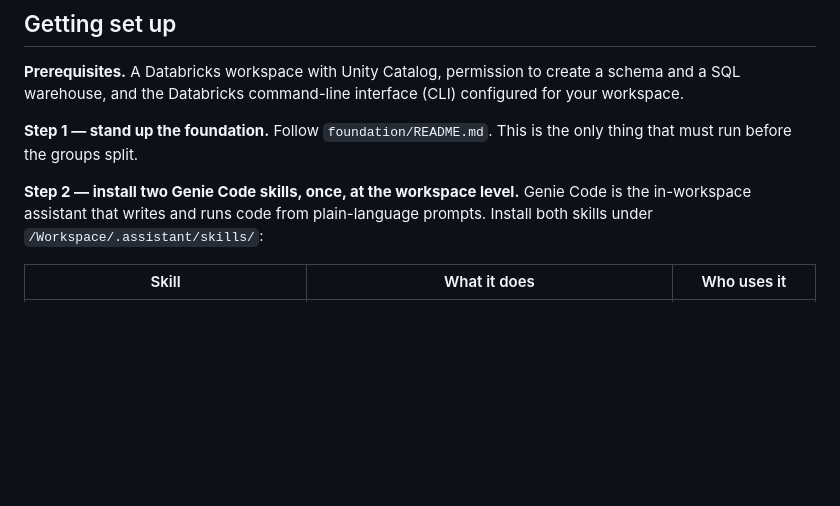
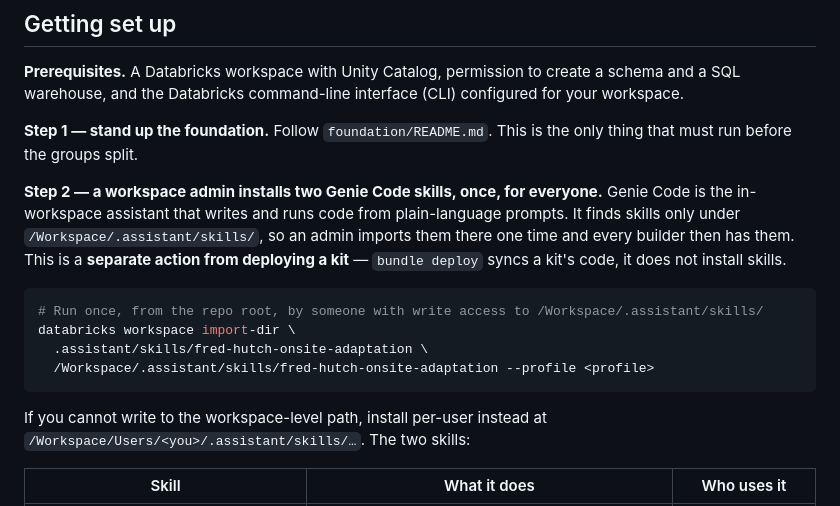
Before and after one commit to Bunch0fAtoms/prescreen-clinops, a Markdown page: README.md, the part around the change. GitHub-like rendering; blank space fills up the shorter version.

````diff
--- a/README.md
+++ b/README.md
@@ -53,9 +53,21 @@ SQL warehouse, and the Databricks command-line interface (CLI) configured for yo
 **Step 1 — stand up the foundation.** Follow `foundation/README.md`. This is the only thing that
 must run before the groups split.
 
-**Step 2 — install two Genie Code skills, once, at the workspace level.** Genie Code is the
-in-workspace assistant that writes and runs code from plain-language prompts. Install both skills
-under `/Workspace/.assistant/skills/`:
+**Step 2 — a workspace admin installs two Genie Code skills, once, for everyone.** Genie Code is the
+in-workspace assistant that writes and runs code from plain-language prompts. It finds skills only
+under `/Workspace/.assistant/skills/`, so an admin imports them there one time and every builder then
+has them. This is a **separate action from deploying a kit** — `bundle deploy` syncs a kit's code, it
+does not install skills.
+
+```bash
+# Run once, from the repo root, by someone with write access to /Workspace/.assistant/skills/
+databricks workspace import-dir \
+  .assistant/skills/fred-hutch-onsite-adaptation \
+  /Workspace/.assistant/skills/fred-hutch-onsite-adaptation --profile <profile>
+```
+
+If you cannot write to the workspace-level path, install per-user instead at
+`/Workspace/Users/<you>/.assistant/skills/…`. The two skills:
 
 | Skill | What it does | Who uses it |
 |---|---|---|
````
Also changed, not shown: foundation/README.md (+11 -2 lines), 1 other file.
